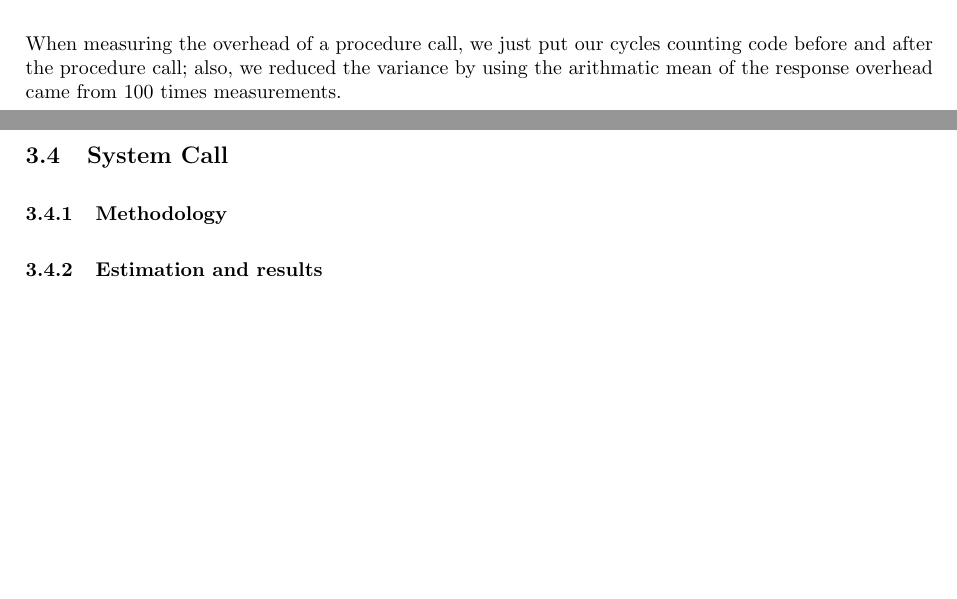
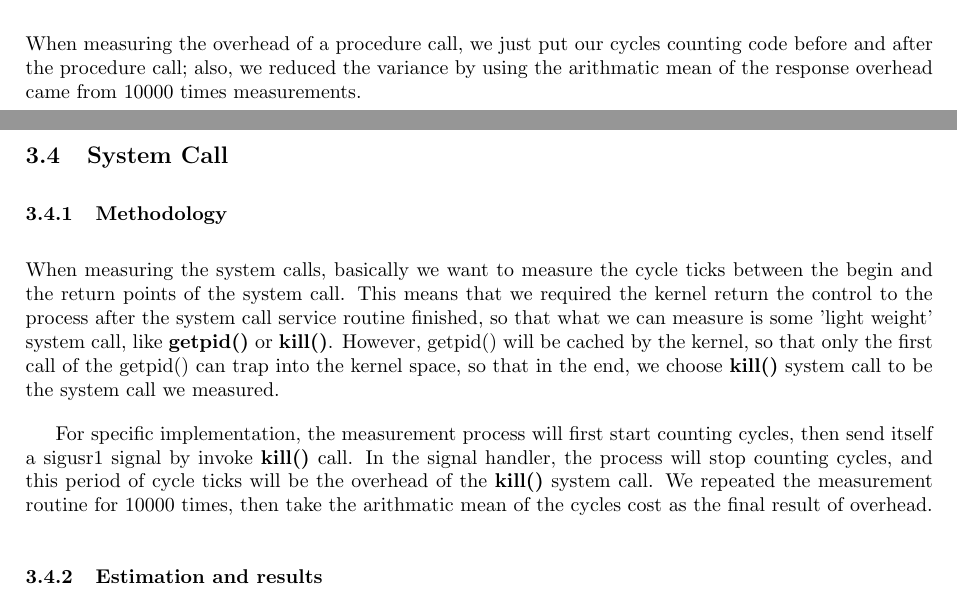
Before and after one commit to cutylewiwi/SystemMeasurement, a LaTeX document (Report/Report.tex, which reads Report/Chapters/cpu.tex): two parts of pages 4 and 5 of 6 before the commit and two parts of pages 4 and 5 of 7 after it, joined at a grey line, cut so that both start at the same text, the shorter picture padded with empty space. The pictures show the PDF file Report/Report.pdf that the author committed with the source.

Commit message:
report: methodology

```diff
--- a/Report/Chapters/cpu.tex
+++ b/Report/Chapters/cpu.tex
@@ -115,7 +115,7 @@ The result shows that, we still underestimated the increament ratio of the overh
 \subsubsection{Methodology}
 
 When measuring the overhead of a procedure call, we just put our cycles counting code before and after the procedure call; also, we reduced the variance by using the arithmatic mean of the response overhead
-came from 100 times measurements.
+came from 10000 times measurements.
 
 \subsubsection{Estimation and results}
 
@@ -125,6 +125,12 @@ came from 100 times measurements.
 
 \subsubsection{Methodology}
 
+When measuring the system calls, basically we want to measure the cycle ticks between the begin and the return points of the system call. This means that we required the kernel return the control to the process after the system call
+service routine finished, so that what we can measure is some 'light weight' system call, like \textbf{getpid()} or \textbf{kill()}. However, getpid() will be cached by the kernel, so that only the first call of the getpid() can trap into
+the kernel space, so that in the end, we choose \textbf{kill()} system call to be the system call we measured.
+
+For specific implementation, the measurement process will first start counting cycles, then send itself a sigusr1 signal by invoke \textbf{kill()} call. In the signal handler, the process will stop counting cycles, and this period of cycle ticks
+will be the overhead of the \textbf{kill()} system call. We repeated the measurement routine for 10000 times, then take the arithmatic mean of the cycles cost as the final result of overhead.
 
 
 \subsubsection{Estimation and results}
```
Also changed, not shown: Report/Report.pdf, Report/pictures/loop_ovh.png (added), Report/Chapters/cpu.tex (15 more changed lines), 1 other file.
